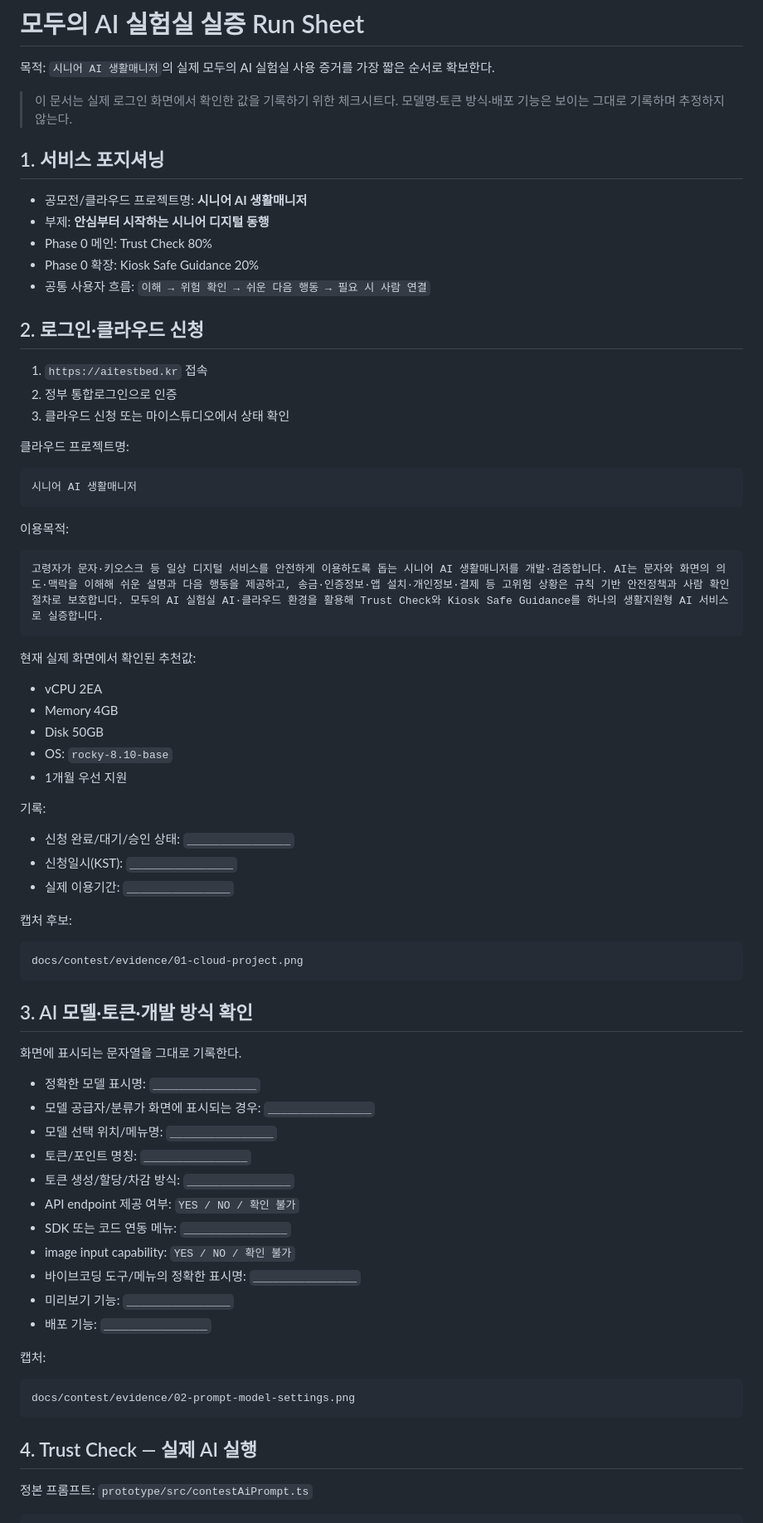
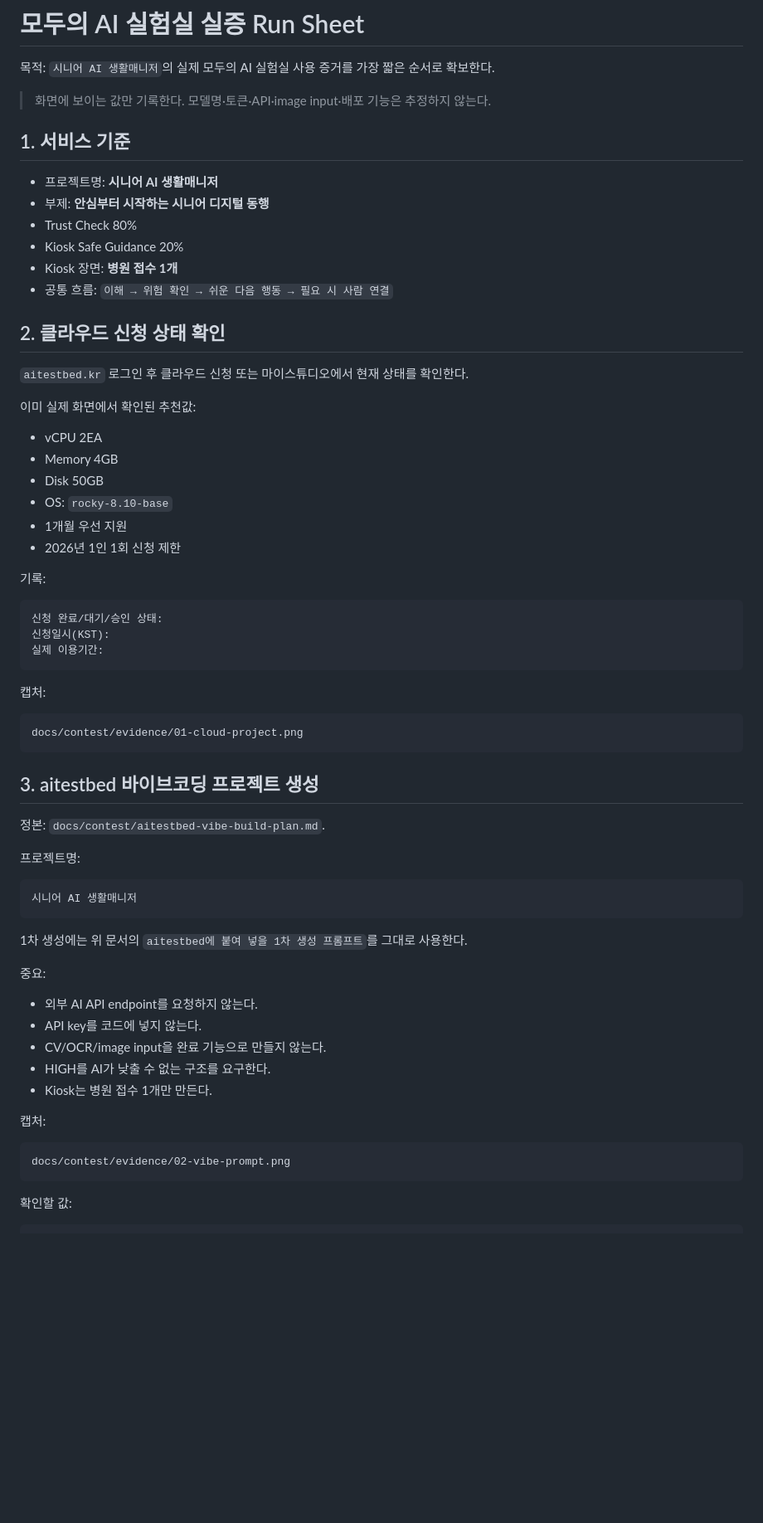
Before and after one commit to Lightning-Public/senior-trust-gateway, a Markdown page: docs/contest/platform-run-sheet.md, the part around one of its changes. Shown at 83% size. Drawn GitHub-style; blank space fills up the shorter version.

````diff
--- a/docs/contest/platform-run-sheet.md
+++ b/docs/contest/platform-run-sheet.md
@@ -2,78 +2,70 @@
 
 목적: `시니어 AI 생활매니저`의 실제 모두의 AI 실험실 사용 증거를 가장 짧은 순서로 확보한다.
 
-> 이 문서는 실제 로그인 화면에서 확인한 값을 기록하기 위한 체크시트다. 모델명·토큰 방식·배포 기능은 보이는 그대로 기록하며 추정하지 않는다.
+> 화면에 보이는 값만 기록한다. 모델명·토큰·API·image input·배포 기능은 추정하지 않는다.
 
-## 1. 서비스 포지셔닝
+## 1. 서비스 기준
 
-- 공모전/클라우드 프로젝트명: **시니어 AI 생활매니저**
+- 프로젝트명: **시니어 AI 생활매니저**
 - 부제: **안심부터 시작하는 시니어 디지털 동행**
-- Phase 0 메인: Trust Check 80%
-- Phase 0 확장: Kiosk Safe Guidance 20%
-- 공통 사용자 흐름: `이해 → 위험 확인 → 쉬운 다음 행동 → 필요 시 사람 연결`
+- Trust Check 80%
+- Kiosk Safe Guidance 20%
+- Kiosk 장면: **병원 접수 1개**
+- 공통 흐름: `이해 → 위험 확인 → 쉬운 다음 행동 → 필요 시 사람 연결`
 
-## 2. 로그인·클라우드 신청
+## 2. 클라우드 신청 상태 확인
 
-1. `https://aitestbed.kr` 접속
-2. 정부 통합로그인으로 인증
-3. 클라우드 신청 또는 마이스튜디오에서 상태 확인
+`aitestbed.kr` 로그인 후 클라우드 신청 또는 마이스튜디오에서 현재 상태를 확인한다.
 
-클라우드 프로젝트명:
-
-```text
-시니어 AI 생활매니저
-```
-
-이용목적:
-
-```text
-고령자가 문자·키오스크 등 일상 디지털 서비스를 안전하게 이용하도록 돕는 시니어 AI 생활매니저를 개발·검증합니다. AI는 문자와 화면의 의도·맥락을 이해해 쉬운 설명과 다음 행동을 제공하고, 송금·인증정보·앱 설치·개인정보·결제 등 고위험 상황은 규칙 기반 안전정책과 사람 확인 절차로 보호합니다. 모두의 AI 실험실 AI·클라우드 환경을 활용해 Trust Check와 Kiosk Safe Guidance를 하나의 생활지원형 AI 서비스로 실증합니다.
-```
-
-현재 실제 화면에서 확인된 추천값:
+이미 실제 화면에서 확인된 추천값:
 
 - vCPU 2EA
 - Memory 4GB
 - Disk 50GB
 - OS: `rocky-8.10-base`
 - 1개월 우선 지원
+- 2026년 1인 1회 신청 제한
 
 기록:
 
-- 신청 완료/대기/승인 상태: `________________`
-- 신청일시(KST): `________________`
-- 실제 이용기간: `________________`
+```text
+신청 완료/대기/승인 상태:
+신청일시(KST):
+실제 이용기간:
+```
 
-캡처 후보:
+캡처:
 
 ```text
 docs/contest/evidence/01-cloud-project.png
 ```
 
-## 3. AI 모델·토큰·개발 방식 확인
+## 3. aitestbed 바이브코딩 프로젝트 생성
 
-화면에 표시되는 문자열을 그대로 기록한다.
+정본: `docs/contest/aitestbed-vibe-build-plan.md`.
 
-- 정확한 모델 표시명: `________________`
-- 모델 공급자/분류가 화면에 표시되는 경우: `________________`
-- 모델 선택 위치/메뉴명: `________________`
-- 토큰/포인트 명칭: `________________`
-- 토큰 생성/할당/차감 방식: `________________`
-- API endpoint 제공 여부: `YES / NO / 확인 불가`
-- SDK 또는 코드 연동 메뉴: `________________`
-- image input capability: `YES / NO / 확인 불가`
-- 바이브코딩 도구/메뉴의 정확한 표시명: `________________`
-- 미리보기 기능: `________________`
-- 배포 기능: `________________`
+프로젝트명:
+
+```text
+시니어 AI 생활매니저
+```
+
+1차 생성에는 위 문서의 `aitestbed에 붙여 넣을 1차 생성 프롬프트`를 그대로 사용한다.
+
+중요:
+
+- 외부 AI API endpoint를 요청하지 않는다.
+- API key를 코드에 넣지 않는다.
+- CV/OCR/image input을 완료 기능으로 만들지 않는다.
+- HIGH를 AI가 낮출 수 없는 구조를 요구한다.
+- Kiosk는 병원 접수 1개만 만든다.
 
 캡처:
 
 ```text
-docs/contest/evidence/02-prompt-model-settings.png
+docs/contest/evidence/02-vibe-prompt.png
 ```
 
-## 4. Trust Check — 실제 AI 실행
-
-정본 프롬프트: `prototype/src/contestAiPrompt.ts`
+확인할 값:
 
 ```text
````
Also changed, not shown: other parts of docs/contest/platform-run-sheet.md (+125 -110 lines).
